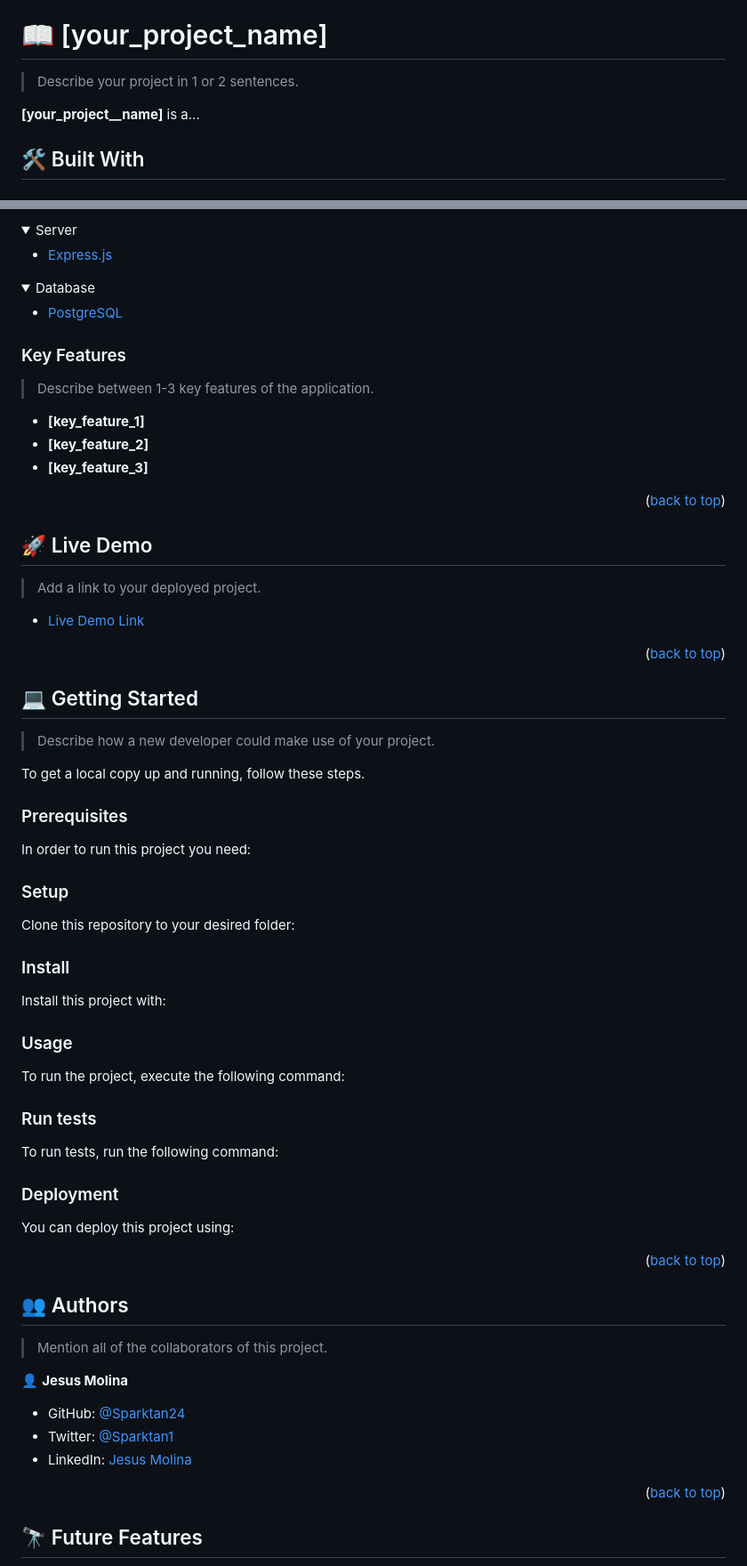
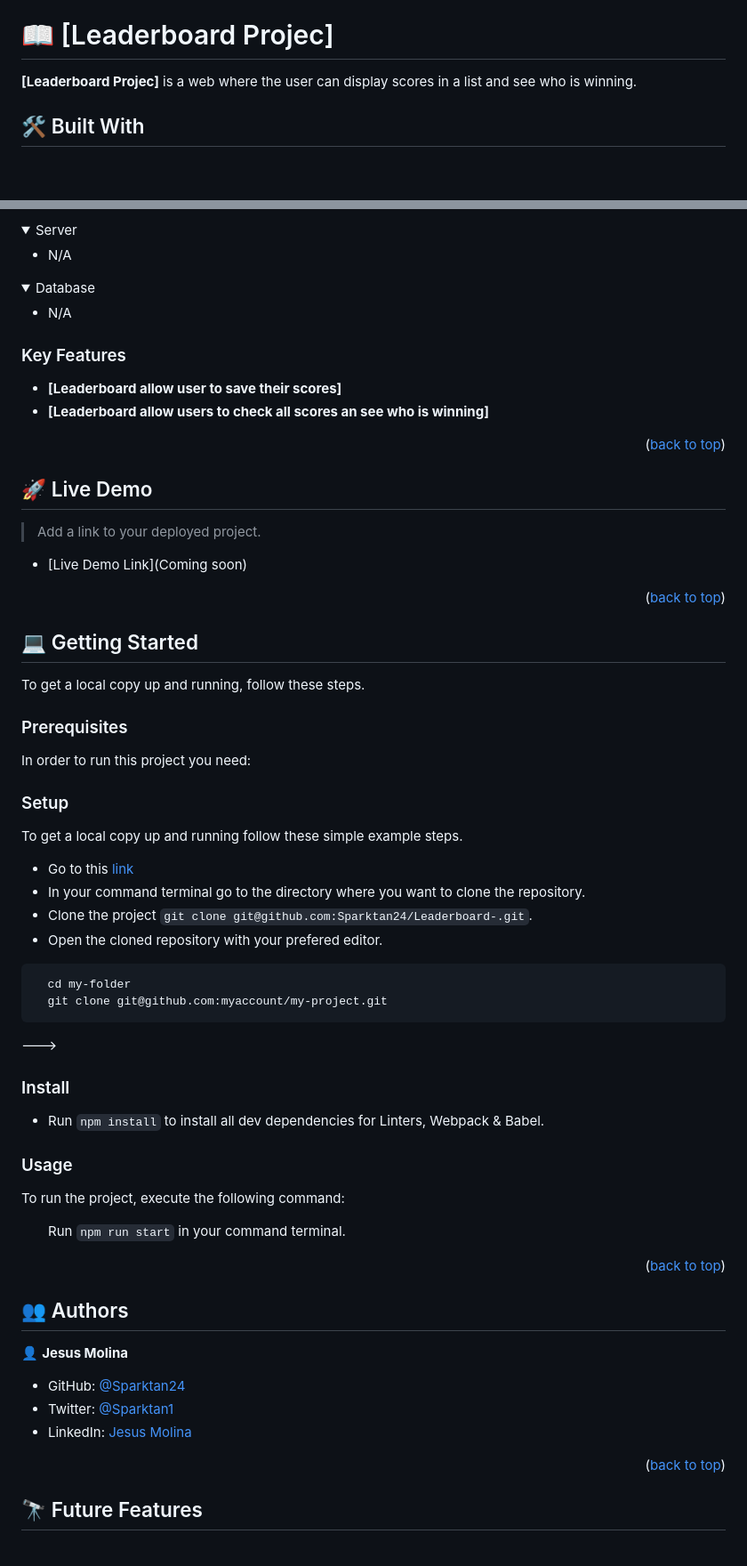
Before and after one commit to Sparktan24/Leaderboard-, a Markdown page: README.md, 2 parts joined by grey strips. Shown at 89% size. Drawn GitHub-style; folded sections open; blank space fills up the shorter version.

````diff
--- a/README.md
+++ b/README.md
@@ -57,11 +57,9 @@ After you're finished please remove all the comments and instructions!
 
 <!-- PROJECT DESCRIPTION -->
 
-# 📖 [your_project_name] <a name="about-project"></a>
+# 📖 [Leaderboard Projec] <a name="about-project"></a>
 
-> Describe your project in 1 or 2 sentences.
-
-**[your_project__name]** is a...
+**[Leaderboard Projec]** is a web where the user can display scores in a list and see who is winning.
 
 ## 🛠 Built With <a name="built-with"></a>
 
@@ -79,14 +79,14 @@ After you're finished please remove all the comments and instructions!
 <details>
   <summary>Server</summary>
   <ul>
-    <li><a href="https://expressjs.com/">Express.js</a></li>
+    <li><a href="">N/A</a></li>
   </ul>
 </details>
 
 <details>
 <summary>Database</summary>
   <ul>
-    <li><a href="https://www.postgresql.org/">PostgreSQL</a></li>
+    <li><a href="">N/A</a></li>
   </ul>
 </details>
 
@@ -94,11 +94,8 @@ After you're finished please remove all the comments and instructions!
 
 ### Key Features <a name="key-features"></a>
 
-> Describe between 1-3 key features of the application.
-
-- **[key_feature_1]**
-- **[key_feature_2]**
-- **[key_feature_3]**
+- **[Leaderboard allow user to save their scores]**
+- **[Leaderboard allow users to check all scores an see who is winning]**
 
 <p align="right">(<a href="#readme-top">back to top</a>)</p>
 
@@ -108,15 +105,13 @@ After you're finished please remove all the comments and instructions!
 
 > Add a link to your deployed project.
 
-- [Live Demo Link](https://yourdeployedapplicationlink.com)
+- [Live Demo Link](Coming soon)
 
 <p align="right">(<a href="#readme-top">back to top</a>)</p>
 
 <!-- GETTING STARTED -->
 
 ## 💻 Getting Started <a name="getting-started"></a>
-
-> Describe how a new developer could make use of your project.
 
 To get a local copy up and running, follow these steps.
 
@@ -134,8 +129,14 @@ Example command:
 
 ### Setup
 
-Clone this repository to your desired folder:
+To get a local copy up and running follow these simple example steps.
 
+<ul>
+    <li>Go to this <a href="https://github.com/Sparktan24/Leaderboard-/tree/main">link</a></li>
+    <li>In your command terminal go to the directory where you want to clone the repository.</li>
+    <li>Clone the project <code>git clone git@github.com:Sparktan24/Leaderboard-.git</code>.</li>
+    <li>Open the cloned repository with your prefered editor.</li>
+  </ul>
 <!--
 Example commands:
 
@@ -143,11 +144,14 @@ Example commands:
   cd my-folder
   git clone git@github.com:myaccount/my-project.git
 ```
+
 --->
 
 ### Install
 
-Install this project with:
+<ul>
+  <li>Run <code>npm install</code> to install all dev dependencies for Linters, Webpack & Babel.</li>
+</ul>
 
 <!--
 Example command:
@@ -162,6 +166,8 @@ Example command:
 
 To run the project, execute the following command:
 
+<ul>Run <code>npm run start</code> in your command terminal.</ul>
+
 <!--
 Example command:
 
@@ -170,9 +176,9 @@ Example command:
 ```
 --->
 
-### Run tests
+<!-- ### Run tests
 
-To run tests, run the following command:
+To run tests, run the following command: -->
 
 <!--
 Example command:
@@ -182,9 +188,9 @@ Example command:
 ```
 --->
 
-### Deployment
+<!-- ### Deployment
 
-You can deploy this project using:
+You can deploy this project using: -->
 
 <!--
 Example:
@@ -200,15 +206,11 @@ Example:
 
 ## 👥 Authors <a name="authors"></a>
 
-> Mention all of the collaborators of this project.
-
 👤 **Jesus Molina**
 
 - GitHub: [@Sparktan24](https://github.com/Sparktan24)
 - Twitter: [@Sparktan1](https://twitter.com/Sparktan1)
 - LinkedIn: [Jesus Molina](https://www.linkedin.com/in/jesus-molina-2b104424a/)
-
-
 
 <p align="right">(<a href="#readme-top">back to top</a>)</p>
 
````
Also changed, not shown: other parts of README.md (+6 -4 lines).
